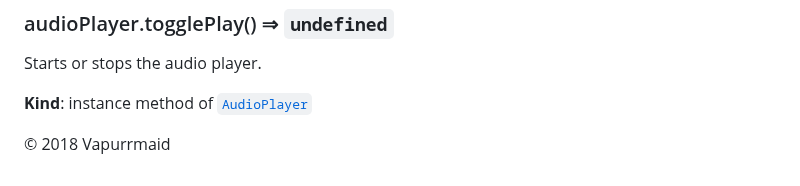
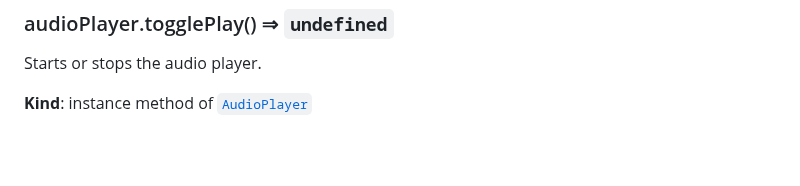
Before and after one commit to greyscaled/cs-weekly-2-material-audio-player, a Markdown page: README.md, the part around the change. Drawn GitHub-style; blank space fills up the shorter version.

```diff
--- a/README.md
+++ b/README.md
@@ -116,5 +116,3 @@ provided array. Must be of type Uint8Array.
 Starts or stops the audio player.
 
 **Kind**: instance method of [<code>AudioPlayer</code>](#AudioPlayer)
-
-&copy; 2018 Vapurrmaid
```
